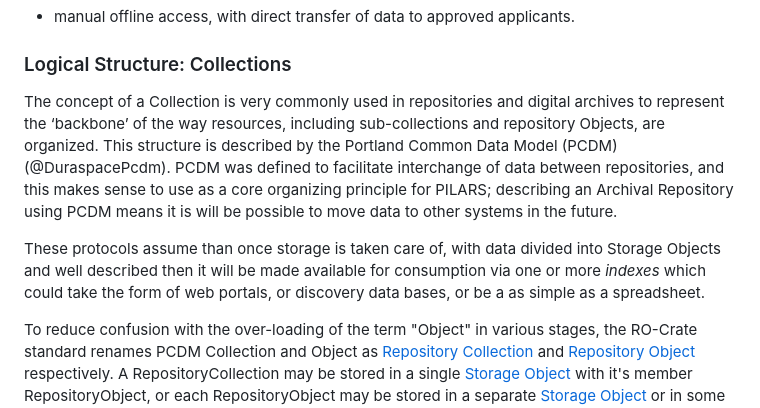
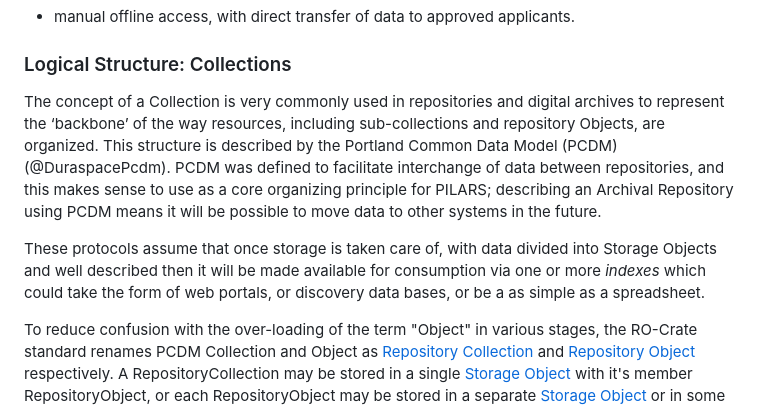
Before and after one commit to pilars-protocols/pilars, a Markdown page: src/implementation-and-guidance.md, the part around the change. Drawn GitHub-style.

Commit message:
Fixed typos

```diff
--- a/src/implementation-and-guidance.md
+++ b/src/implementation-and-guidance.md
@@ -100,9 +100,9 @@ For [Protocol 2.3.1], an access-control system might need to be put in place if
 
 ### Logical Structure: Collections
 
-The concept of a Collection is very commonly used in repositories and digital archives to represent the ‘backbone’ of the way resources, including sub-collections and repository Objects, are organized. This structure is described by the Portland Common Data Model (PCDM) (@DuraspacePcdm). PCDM was defined to facilitate interchange of data between repositories, and this makes sense to use as a core organizing principle for PILARS; describing an Archival Repository using PCDM means it is will be possible to move data to other systems in the future.
+The concept of a Collection is very commonly used in repositories and digital archives to represent the ‘backbone’ of the way resources, including sub-collections and repository Objects, are organized. This structure is described by the Portland Common Data Model (PCDM) (@DuraspacePcdm). PCDM was defined to facilitate interchange of data between repositories, and this makes sense to use as a core organizing principle for PILARS; describing an Archival Repository using PCDM means it will be possible to move data to other systems in the future.
 
-These protocols assume than once storage is taken care of, with data divided into Storage Objects and well described then it will be made available for consumption via one or more *indexes* which could take the form of web portals, or discovery data bases, or be a as simple as a spreadsheet.
+These protocols assume that once storage is taken care of, with data divided into Storage Objects and well described then it will be made available for consumption via one or more *indexes* which could take the form of web portals, or discovery data bases, or be a as simple as a spreadsheet.
 
 To reduce confusion with the over-loading of the term "Object" in various stages, the RO-Crate standard renames PCDM Collection and Object as  [Repository Collection](./index.html#repository-collection) and [Repository Object](./index.html#repository-object)  respectively. A RepositoryCollection may be stored in a single [Storage Object](./index.html#storage-object) with it's member RepositoryObject, or each RepositoryObject may be stored in a separate [Storage Object](./index.html#storage-object) or in some cases be fragmented into multiple Storage Objects.
 
```
